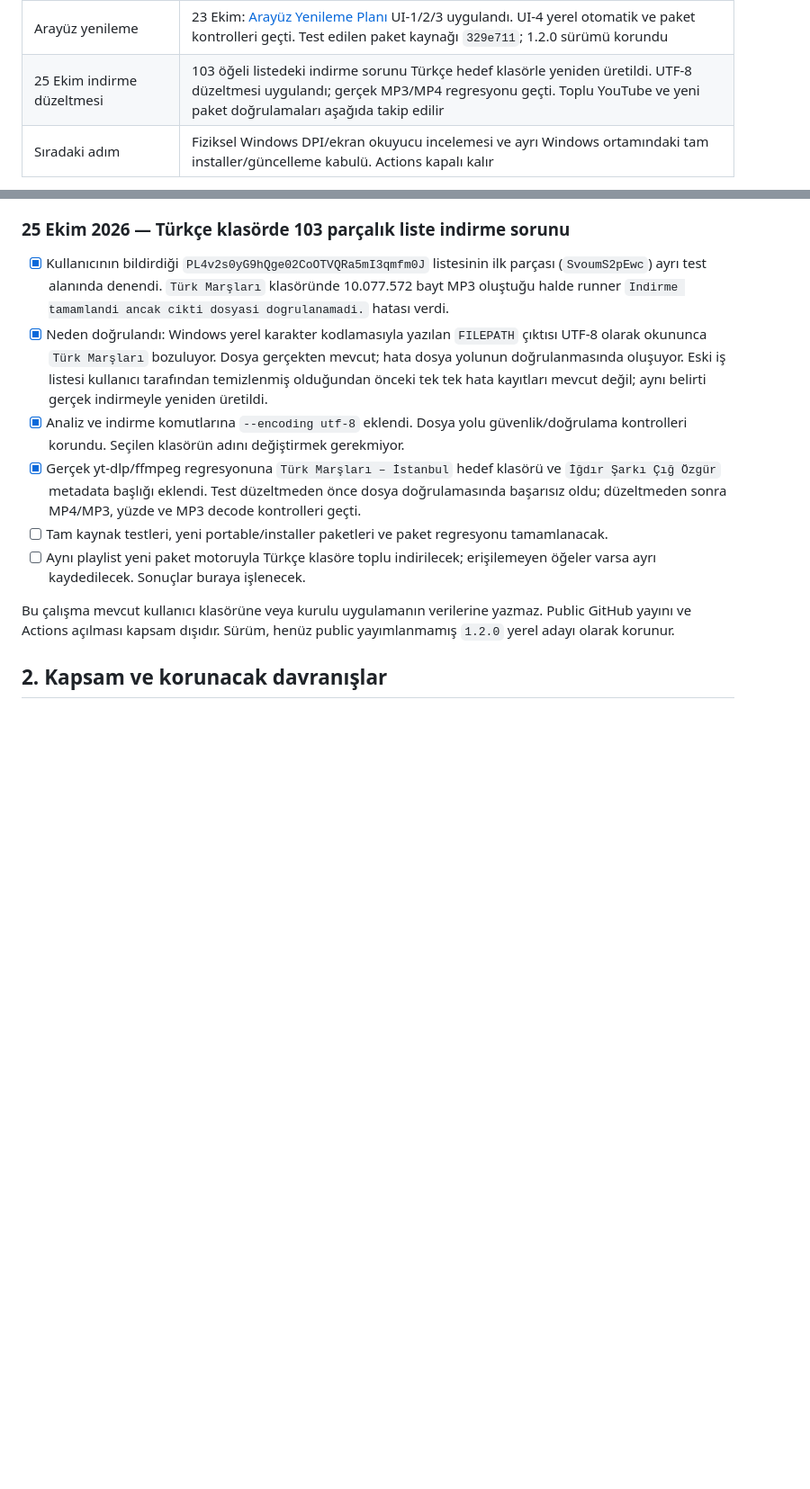
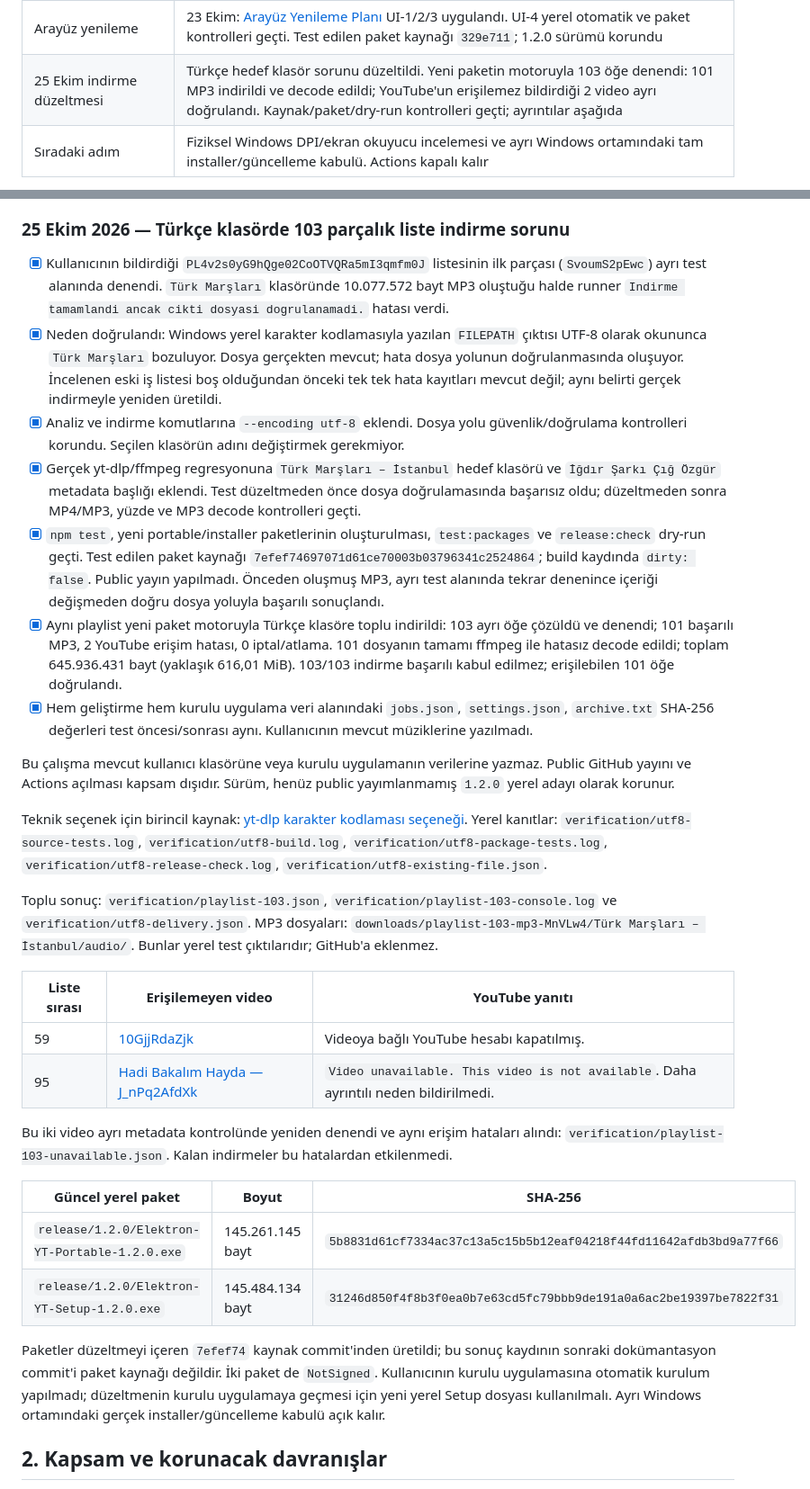
Before and after one commit to selcukcokkuvvetli/elektron-yt, a Markdown page: IYILESTIRME_PLANI.md, 2 parts joined by grey strips. Shown at 90% size. Drawn GitHub-style; blank space fills up the shorter version.

Commit message:
docs: record 103-item playlist download verification

```diff
--- a/IYILESTIRME_PLANI.md
+++ b/IYILESTIRME_PLANI.md
@@ -15,7 +15,7 @@ Bu dosya, ayrıntılı proje incelemesinde bulunan sorunların giderilmesi ve ye
 | GitHub kullanımı | Kullanıcı kararıyla yalnızca kod ve sürüm geçmişi; Windows verification ve Installer candidate verification workflow dosyaları kaldırıldı. Yeni push/PR otomatik test, build veya yayın başlatmaz |
 | Yeni build / GitHub yayını | Önceki temiz commit build'i ve uzak Windows CI kanıtları tarihsel kayıt olarak korunur. Bundan sonraki test ve paketleme yerelde elle yapılır. Public sürüm yayını yapılmadı |
 | Arayüz yenileme | 23 Ekim: [Arayüz Yenileme Planı](ARAYUZ_YENILEME_PLANI.md) UI-1/2/3 uygulandı. UI-4 yerel otomatik ve paket kontrolleri geçti. Test edilen paket kaynağı `329e711`; 1.2.0 sürümü korundu |
-| 25 Ekim indirme düzeltmesi | 103 öğeli listedeki indirme sorunu Türkçe hedef klasörle yeniden üretildi. UTF-8 düzeltmesi uygulandı; gerçek MP3/MP4 regresyonu geçti. Toplu YouTube ve yeni paket doğrulamaları aşağıda takip edilir |
+| 25 Ekim indirme düzeltmesi | Türkçe hedef klasör sorunu düzeltildi. Yeni paketin motoruyla 103 öğe denendi: 101 MP3 indirildi ve decode edildi; YouTube'un erişilemez bildirdiği 2 video ayrı doğrulandı. Kaynak/paket/dry-run kontrolleri geçti; ayrıntılar aşağıda |
 | Sıradaki adım | Fiziksel Windows DPI/ekran okuyucu incelemesi ve ayrı Windows ortamındaki tam installer/güncelleme kabulü. Actions kapalı kalır |
 
 **Sürüm kararı:** İndirme motoru, analiz yaşam döngüsü, depolama, bağımlılıklar ve dağıtım akışındaki değişiklikleri tek bir `1.2.0` sürümünde toplamak hedefleniyor. Mevcut kullanıcı verileriyle uyumluluk korunacak. Sürüm numarası yerel düzeltme testlerinden sonra `1.2.0` olarak artırıldı; `package.json` ve `package-lock.json` birlikte güncellendi. Hedef sürüm değişirse gerekçesi karar günlüğüne yazılacak.
@@ -25,13 +25,32 @@ Bu dosya, ayrıntılı proje incelemesinde bulunan sorunların giderilmesi ve ye
 ### 25 Ekim 2026 — Türkçe klasörde 103 parçalık liste indirme sorunu
 
 - [x] Kullanıcının bildirdiği `PL4v2s0yG9hQge02CoOTVQRa5mI3qmfm0J` listesinin ilk parçası (`SvoumS2pEwc`) ayrı test alanında denendi. `Türk Marşları` klasöründe 10.077.572 bayt MP3 oluştuğu halde runner `Indirme tamamlandi ancak cikti dosyasi dogrulanamadi.` hatası verdi.
-- [x] Neden doğrulandı: Windows yerel karakter kodlamasıyla yazılan `FILEPATH` çıktısı UTF-8 olarak okununca `Türk Marşları` bozuluyor. Dosya gerçekten mevcut; hata dosya yolunun doğrulanmasında oluşuyor. Eski iş listesi kullanıcı tarafından temizlenmiş olduğundan önceki tek tek hata kayıtları mevcut değil; aynı belirti gerçek indirmeyle yeniden üretildi.
+- [x] Neden doğrulandı: Windows yerel karakter kodlamasıyla yazılan `FILEPATH` çıktısı UTF-8 olarak okununca `Türk Marşları` bozuluyor. Dosya gerçekten mevcut; hata dosya yolunun doğrulanmasında oluşuyor. İncelenen eski iş listesi boş olduğundan önceki tek tek hata kayıtları mevcut değil; aynı belirti gerçek indirmeyle yeniden üretildi.
 - [x] Analiz ve indirme komutlarına `--encoding utf-8` eklendi. Dosya yolu güvenlik/doğrulama kontrolleri korundu. Seçilen klasörün adını değiştirmek gerekmiyor.
 - [x] Gerçek yt-dlp/ffmpeg regresyonuna `Türk Marşları – İstanbul` hedef klasörü ve `İğdır Şarkı Çığ Özgür` metadata başlığı eklendi. Test düzeltmeden önce dosya doğrulamasında başarısız oldu; düzeltmeden sonra MP4/MP3, yüzde ve MP3 decode kontrolleri geçti.
-- [ ] Tam kaynak testleri, yeni portable/installer paketleri ve paket regresyonu tamamlanacak.
-- [ ] Aynı playlist yeni paket motoruyla Türkçe klasöre toplu indirilecek; erişilemeyen öğeler varsa ayrı kaydedilecek. Sonuçlar buraya işlenecek.
+- [x] `npm test`, yeni portable/installer paketlerinin oluşturulması, `test:packages` ve `release:check` dry-run geçti. Test edilen paket kaynağı `7efef74697071d61ce70003b03796341c2524864`; build kaydında `dirty: false`. Public yayın yapılmadı. Önceden oluşmuş MP3, ayrı test alanında tekrar denenince içeriği değişmeden doğru dosya yoluyla başarılı sonuçlandı.
+- [x] Aynı playlist yeni paket motoruyla Türkçe klasöre toplu indirildi: 103 ayrı öğe çözüldü ve denendi; 101 başarılı MP3, 2 YouTube erişim hatası, 0 iptal/atlama. 101 dosyanın tamamı ffmpeg ile hatasız decode edildi; toplam 645.936.431 bayt (yaklaşık 616,01 MiB). 103/103 indirme başarılı kabul edilmez; erişilebilen 101 öğe doğrulandı.
+- [x] Hem geliştirme hem kurulu uygulama veri alanındaki `jobs.json`, `settings.json`, `archive.txt` SHA-256 değerleri test öncesi/sonrası aynı. Kullanıcının mevcut müziklerine yazılmadı.
 
 Bu çalışma mevcut kullanıcı klasörüne veya kurulu uygulamanın verilerine yazmaz. Public GitHub yayını ve Actions açılması kapsam dışıdır. Sürüm, henüz public yayımlanmamış `1.2.0` yerel adayı olarak korunur.
+
+Teknik seçenek için birincil kaynak: [yt-dlp karakter kodlaması seçeneği](https://github.com/yt-dlp/yt-dlp/blob/master/README.md#workarounds). Yerel kanıtlar: `verification/utf8-source-tests.log`, `verification/utf8-build.log`, `verification/utf8-package-tests.log`, `verification/utf8-release-check.log`, `verification/utf8-existing-file.json`.
+
+Toplu sonuç: `verification/playlist-103.json`, `verification/playlist-103-console.log` ve `verification/utf8-delivery.json`. MP3 dosyaları: `downloads/playlist-103-mp3-MnVLw4/Türk Marşları – İstanbul/audio/`. Bunlar yerel test çıktılarıdır; GitHub'a eklenmez.
+
+| Liste sırası | Erişilemeyen video | YouTube yanıtı |
+| --- | --- | --- |
+| 59 | [10GjjRdaZjk](https://www.youtube.com/watch?v=10GjjRdaZjk) | Videoya bağlı YouTube hesabı kapatılmış. |
+| 95 | [Hadi Bakalım Hayda — J_nPq2AfdXk](https://www.youtube.com/watch?v=J_nPq2AfdXk) | `Video unavailable. This video is not available`. Daha ayrıntılı neden bildirilmedi. |
+
+Bu iki video ayrı metadata kontrolünde yeniden denendi ve aynı erişim hataları alındı: `verification/playlist-103-unavailable.json`. Kalan indirmeler bu hatalardan etkilenmedi.
+
+| Güncel yerel paket | Boyut | SHA-256 |
+| --- | --- | --- |
+| `release/1.2.0/Elektron-YT-Portable-1.2.0.exe` | 145.261.145 bayt | `5b8831d61cf7334ac37c13a5c15b5b12eaf04218f44fd11642afdb3bd9a77f66` |
+| `release/1.2.0/Elektron-YT-Setup-1.2.0.exe` | 145.484.134 bayt | `31246d850f4f8b3f0ea0b7e63cd5fc79bbb9de191a0a6ac2be19397be7822f31` |
+
+Paketler düzeltmeyi içeren `7efef74` kaynak commit'inden üretildi; bu sonuç kaydının sonraki dokümantasyon commit'i paket kaynağı değildir. İki paket de `NotSigned`. Kullanıcının kurulu uygulamasına otomatik kurulum yapılmadı; düzeltmenin kurulu uygulamaya geçmesi için yeni yerel Setup dosyası kullanılmalı. Ayrı Windows ortamındaki gerçek installer/güncelleme kabulü açık kalır.
 
 ## 2. Kapsam ve korunacak davranışlar
 
```
Also changed, not shown: ARAYUZ_YENILEME_PLANI.md (+4 -0 lines).
